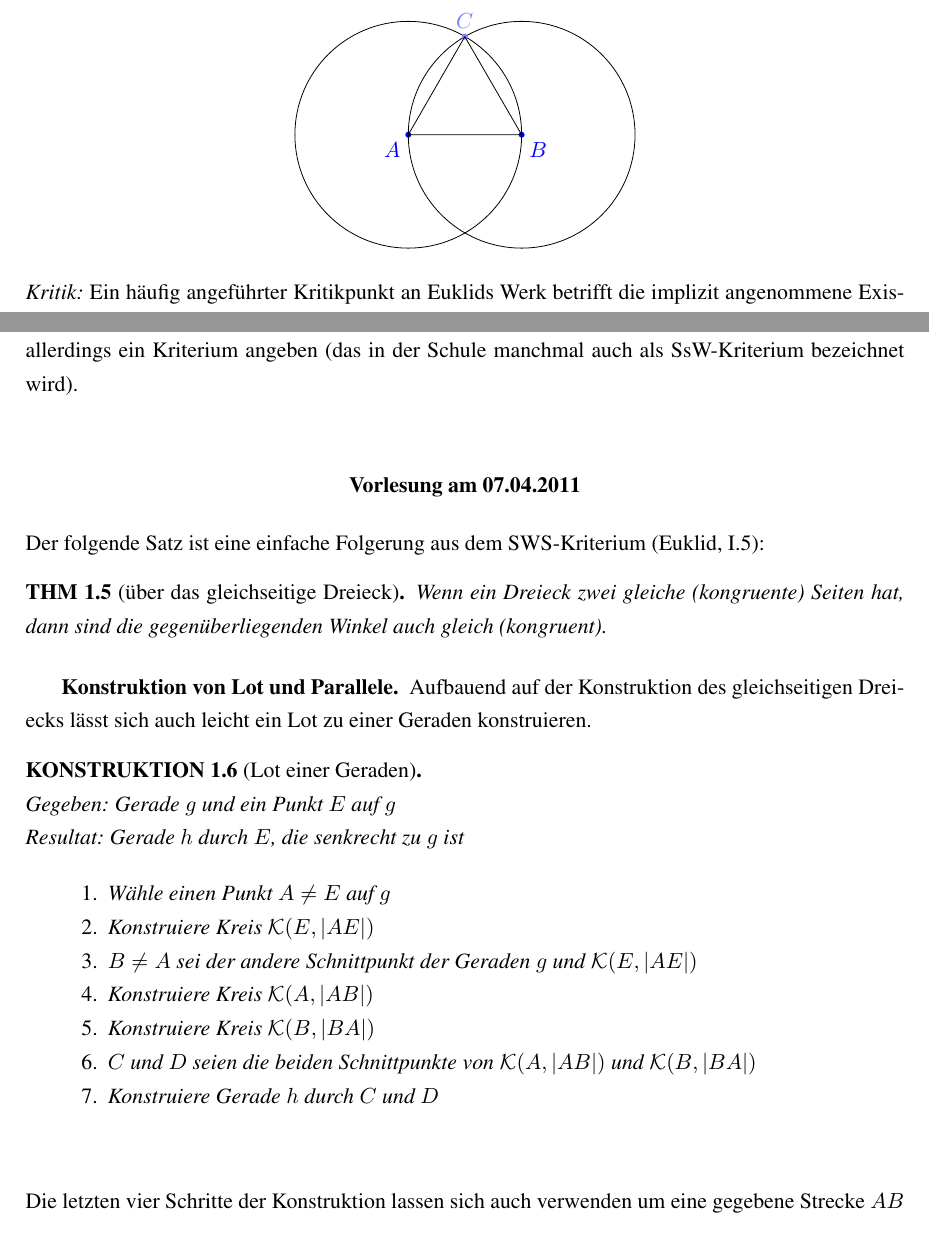
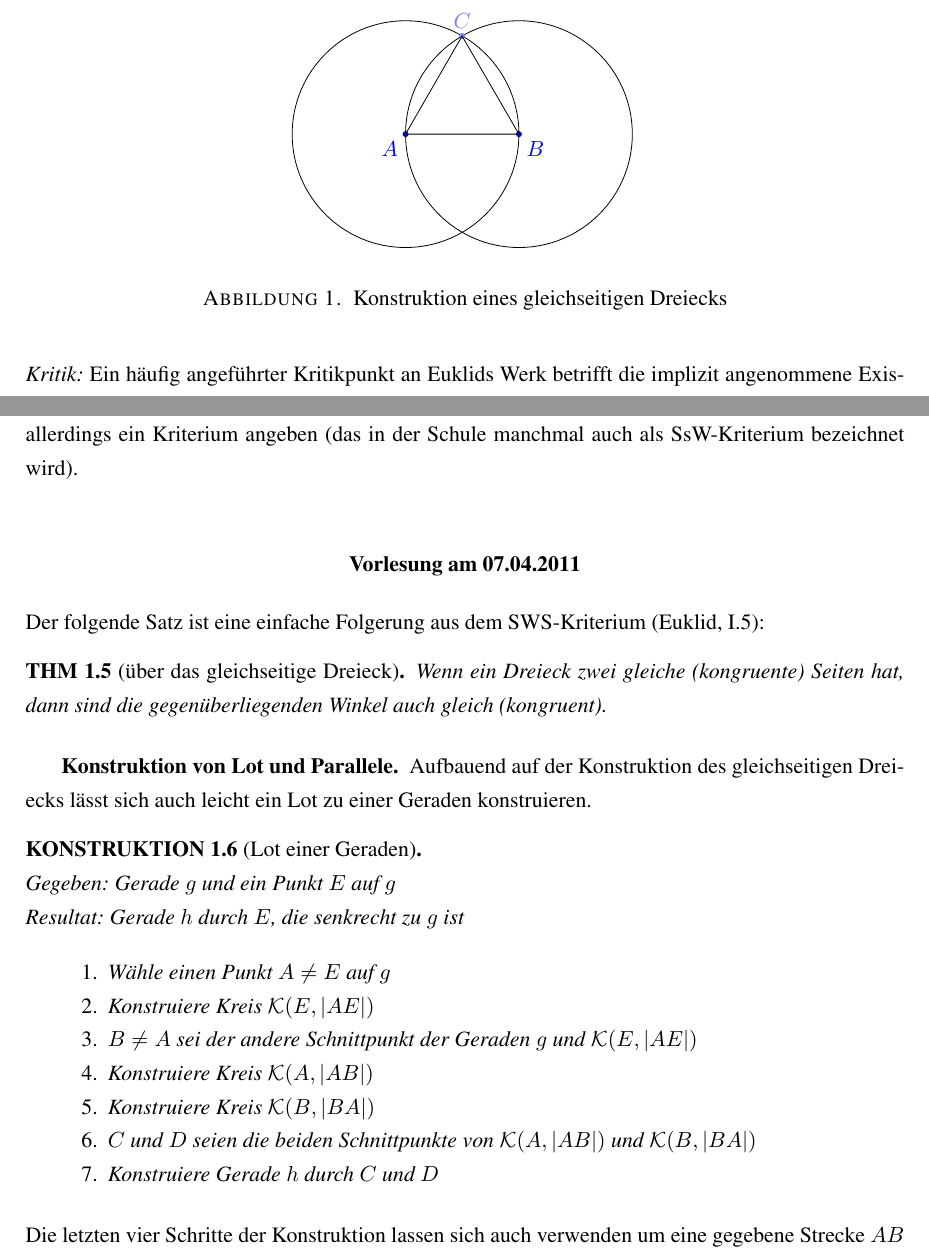
Before and after one commit to hutchison/AG-Skript, a LaTeX book (AxiomatischeGeometrie.tex, which reads Euklid.tex): two parts of pages 4 and 6 of 55, joined at a grey line, cut so that both start at the same text. Compiled offline with pdfLaTeX.

Commit message:
Entfernt center-Umgebungen bei Abbildungen.

```diff
--- a/Euklid.tex
+++ b/Euklid.tex
@@ -69,9 +69,10 @@ sind"'. Mit Gleichheit von Strecken ist dabei Gleichheit ihrer Längen gemeint (
     \end{enumerate}
 \end{konst}
 
-\begin{center}
+\begin{figure}[h]
     \input{tikz/KonstruktiongleichseitigesDreieck.tikz}
-\end{center}
+    \caption{Konstruktion eines gleichseitigen Dreiecks}
+\end{figure}
 
 {\em Kritik:} Ein häufig angeführter Kritikpunkt an Euklids Werk betrifft die implizit angenommene
 Existenz eines Schnittpunkts $C$.
@@ -237,12 +238,10 @@ Geraden konstruieren.
 
 %% BEWEIS???
 
-\begin{center}
 \begin{figure}[h]
     \input{tikz/KonstruktionLot.tikz}
     \caption{Lot einer Geraden}
 \end{figure}
-\end{center}
 
 Die letzten vier Schritte der Konstruktion lassen sich auch verwenden um eine gegebene Strecke $AB$
 in zwei gleich große Teile zu teilen (Mittelsenkrechte).
```
Also changed, not shown: Euklid.tex (10 more changed lines). Lines whose indentation alone changed are shown as unchanged.
